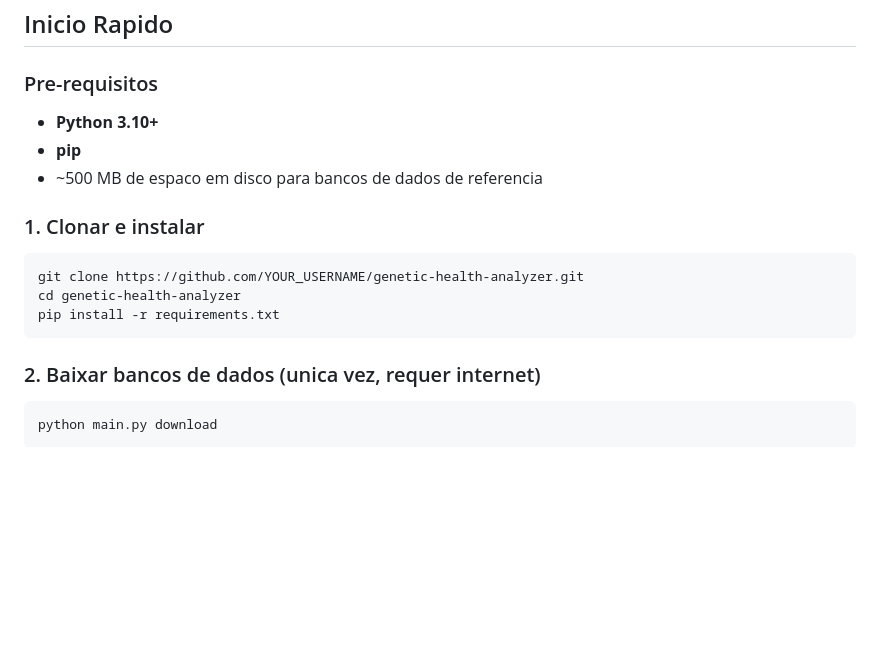
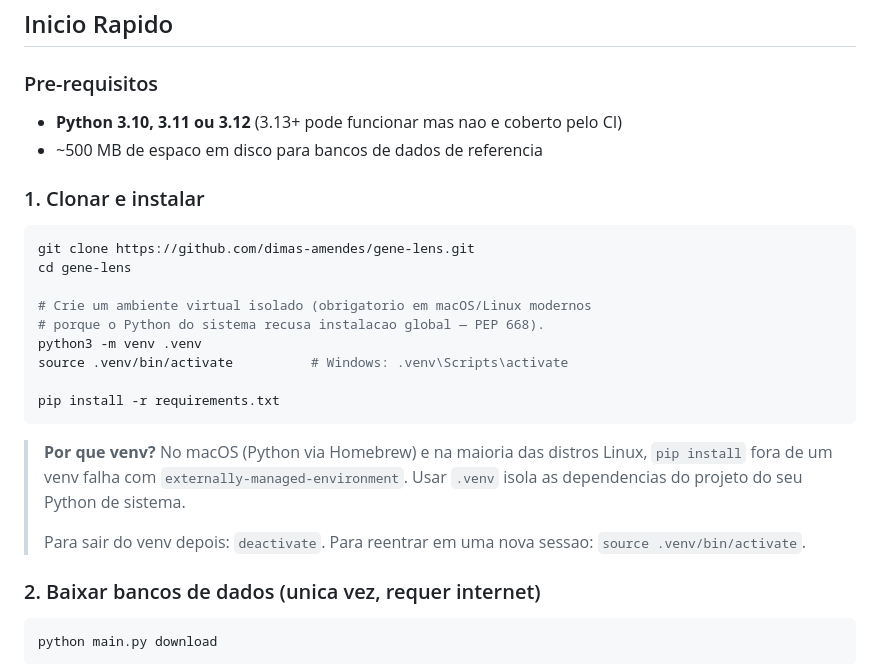
Before and after one commit to dimas-amendes/gene-lens, a Markdown page: README.pt-BR.md, the part around the change. GitHub-like rendering; blank space fills up the shorter version.

````diff
--- a/README.pt-BR.md
+++ b/README.pt-BR.md
@@ -61,17 +61,26 @@ Este sistema nasceu de uma necessidade pessoal: eu queria uma forma privada, off
 
 ### Pre-requisitos
 
-- **Python 3.10+**
-- **pip**
+- **Python 3.10, 3.11 ou 3.12** (3.13+ pode funcionar mas nao e coberto pelo CI)
 - ~500 MB de espaco em disco para bancos de dados de referencia
 
 ### 1. Clonar e instalar
 
 ```bash
-git clone https://github.com/YOUR_USERNAME/genetic-health-analyzer.git
-cd genetic-health-analyzer
+git clone https://github.com/dimas-amendes/gene-lens.git
+cd gene-lens
+
+# Crie um ambiente virtual isolado (obrigatorio em macOS/Linux modernos
+# porque o Python do sistema recusa instalacao global — PEP 668).
+python3 -m venv .venv
+source .venv/bin/activate          # Windows: .venv\Scripts\activate
+
 pip install -r requirements.txt
 ```
+
+> **Por que venv?** No macOS (Python via Homebrew) e na maioria das distros Linux, `pip install` fora de um venv falha com `externally-managed-environment`. Usar `.venv` isola as dependencias do projeto do seu Python de sistema.
+>
+> Para sair do venv depois: `deactivate`. Para reentrar em uma nova sessao: `source .venv/bin/activate`.
 
 ### 2. Baixar bancos de dados (unica vez, requer internet)
 
````
Also changed, not shown: README.md (+13 -4 lines).
